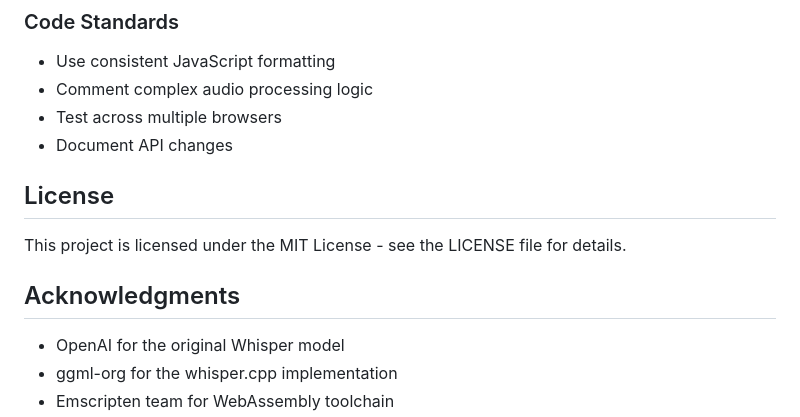
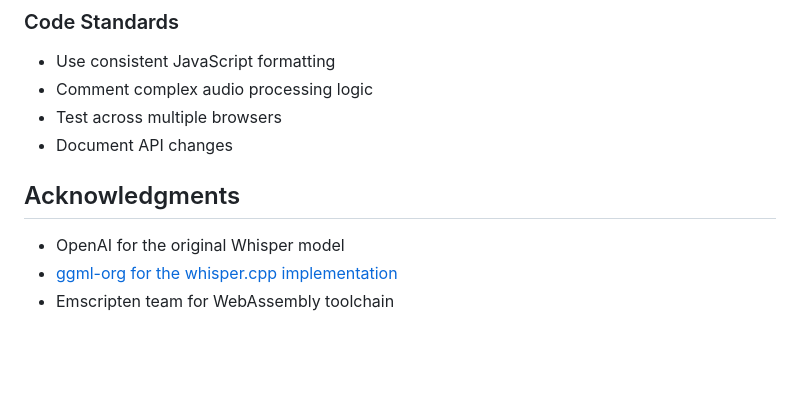
Before and after one commit to Prozectz/Whisper.cpp, a Markdown page: README_TECHNICAL.md, the part around one of its changes. Rendered like a GitHub page; blank space fills up the shorter version.

```diff
--- a/README_TECHNICAL.md
+++ b/README_TECHNICAL.md
@@ -364,12 +364,9 @@ const DEBUG_MODE = true; // in helpers.js
 - Test across multiple browsers
 - Document API changes
 
-## License
-
-This project is licensed under the MIT License - see the LICENSE file for details.
 
 ## Acknowledgments
 
 - OpenAI for the original Whisper model
-- ggml-org for the whisper.cpp implementation
+- [ggml-org for the whisper.cpp implementation](https://github.com/ggml-org/whisper.cpp)
 - Emscripten team for WebAssembly toolchain
```
Also changed, not shown: other parts of README_TECHNICAL.md (+2 -1 lines).
